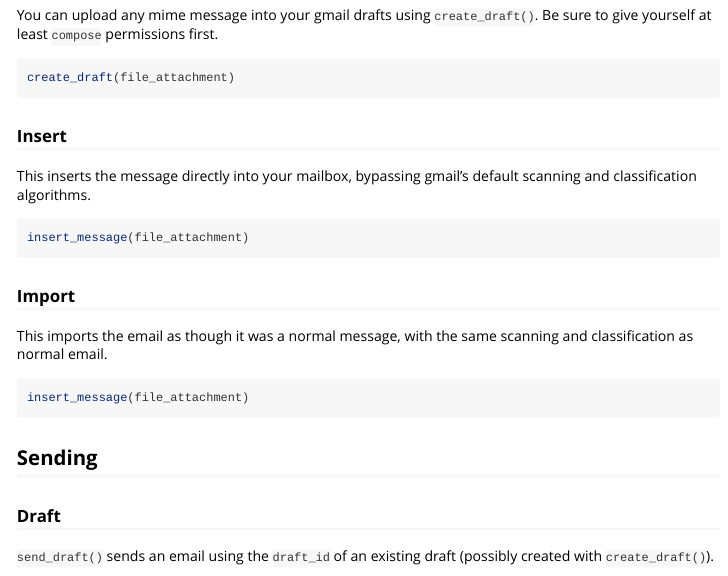
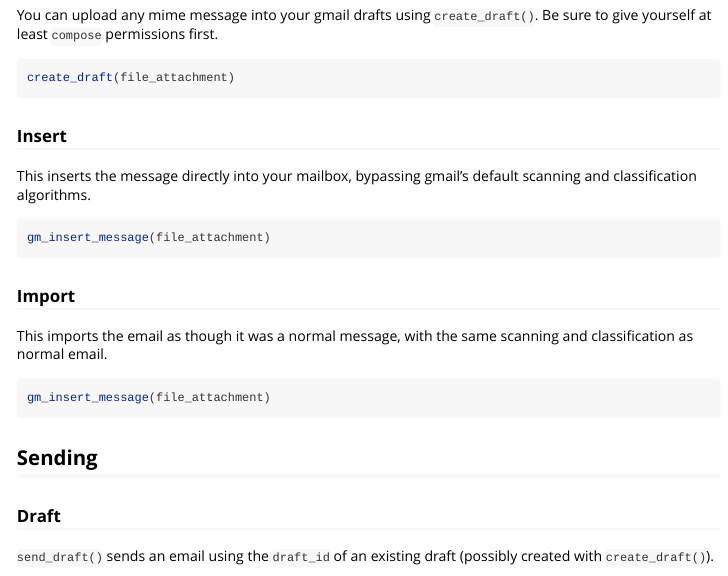
Before and after one commit to r-lib/gmailr, an R Markdown document (vignettes/sending_messages.Rmd): the page in a window 1100 px wide, from 2120 px down. Rendered offline with R 4.5, knitr and Pandoc, with nearby package versions; some code elsewhere in the file could not run offline; common packages that the code uses without loading them are loaded.

Commit message:
Convert calls to insert_message

````diff
--- a/vignettes/sending_messages.Rmd
+++ b/vignettes/sending_messages.Rmd
@@ -124,7 +124,7 @@ This inserts the message directly into your mailbox, bypassing gmail's default
 scanning and classification algorithms.
 
 ```{r sending_messages_insert_message, eval=FALSE}
-insert_message(file_attachment)
+gm_insert_message(file_attachment)
 ```
 
 ### Import
@@ -133,7 +133,7 @@ This imports the email as though it was a normal message, with the same
 scanning and classification as normal email.
 
 ```{r sending_messages_file_attachment, eval=FALSE}
-insert_message(file_attachment)
+gm_insert_message(file_attachment)
 ```
 
 ## Sending
````
Also changed, not shown: R/message.R (+1 -1 lines), 3 other files.
